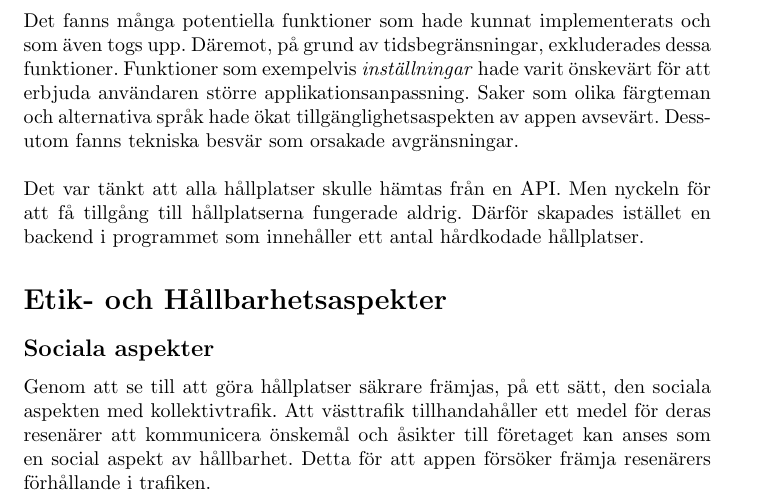
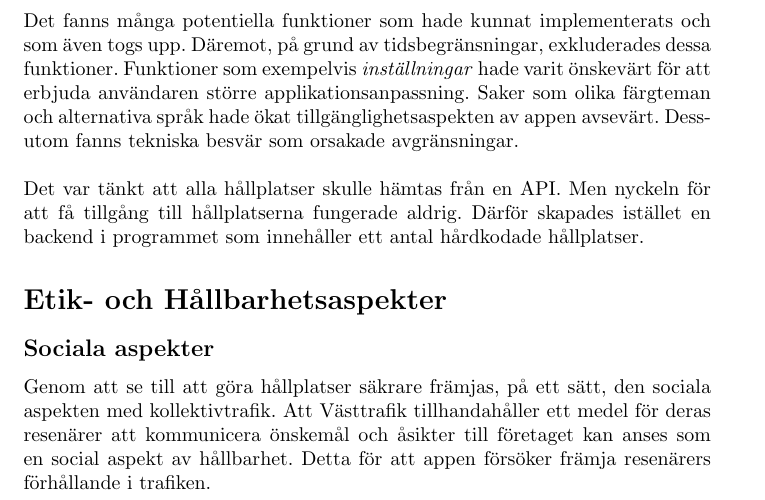
Before and after one commit to fbraberg/ENM156-Grupp-8, a LaTeX document (documentation/main.tex): part of page 2 of 6, cut so that both start at the same text. Compiled offline with pdfLaTeX.

Commit message:
Updates from Overleaf

```diff
--- a/documentation/main.tex
+++ b/documentation/main.tex
@@ -75,11 +75,9 @@ Det fanns många potentiella funktioner som hade kunnat implementerats och som
 \\\\
 Det var tänkt att alla hållplatser skulle hämtas från en API. Men nyckeln för att få tillgång till hållplatserna fungerade aldrig. Därför skapades istället en backend i programmet som innehåller ett antal hårdkodade hållplatser.
 
-
-
 \section*{Etik- och Hållbarhetsaspekter}
 \subsection*{Sociala aspekter}
-Genom att se till att göra hållplatser säkrare främjas, på ett sätt, den sociala aspekten med kollektivtrafik. Att västtrafik tillhandahåller ett medel för deras resenärer att kommunicera önskemål och åsikter till företaget kan anses som en social aspekt av hållbarhet. Detta för att appen försöker främja resenärers förhållande i trafiken.
+Genom att se till att göra hållplatser säkrare främjas, på ett sätt, den sociala aspekten med kollektivtrafik. Att Västtrafik tillhandahåller ett medel för deras resenärer att kommunicera önskemål och åsikter till företaget kan anses som en social aspekt av hållbarhet. Detta för att appen försöker främja resenärers förhållande i trafiken.
 
 \subsection*{Ekonomiska aspekter}
 Eftersom den utmaning som gruppen valde hade centrum i trygghet inom kollektivtrafiken har fokus inte varit på att adressera den ekonomiska aspekten. Dock påverkas de ekonomiska aspekten på ett indirekt sätt.
```
